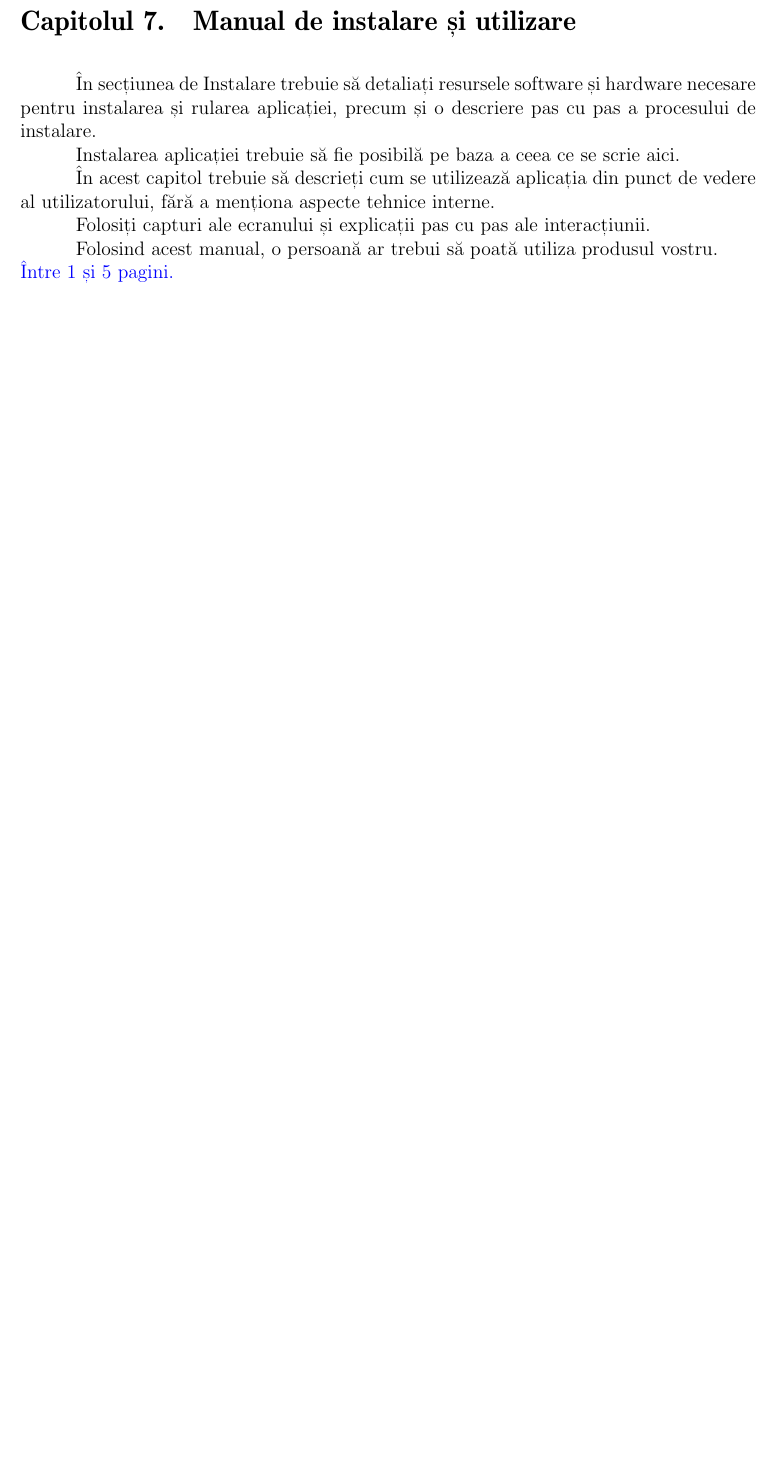
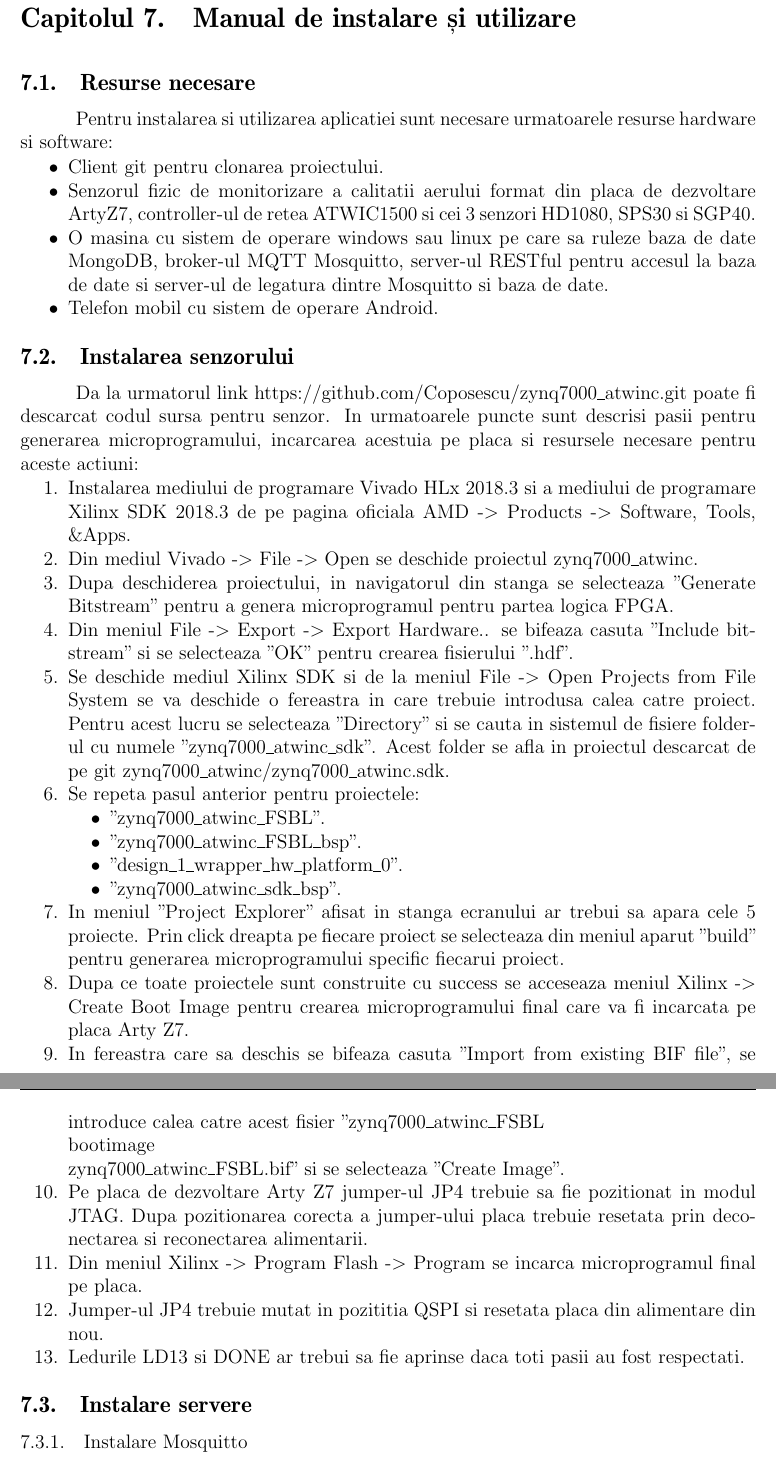
Before and after one commit to Coposescu/IoTDocumentation, a LaTeX thesis (templateLaTeX-Rom-2024/templateLaTeX-Rom/licenta.tex, which reads templateLaTeX-Rom-2024/templateLaTeX-Rom/instalare_utilizare.tex): part of page 65 of 70 before the commit and two parts of pages 65 and 66 of 71 after it, the two joined at a grey line, cut so that both start at the same text, the shorter picture padded with empty space. Compiled offline with pdfLaTeX.

Commit message:
First section from User Guide chapter

```diff
--- a/templateLaTeX-Rom-2024/templateLaTeX-Rom/instalare_utilizare.tex
+++ b/templateLaTeX-Rom-2024/templateLaTeX-Rom/instalare_utilizare.tex
@@ -1,14 +1,48 @@
 \chapter{Manual de instalare și utilizare}
 \pagestyle{fancy}
 
-În secțiunea de Instalare trebuie să detaliați resursele software și hardware necesare pentru instalarea și rularea aplicației, precum și o descriere pas cu pas a procesului de instalare.
+\section{Resurse necesare}\label{sec:iu_resurse_necesare}
+Pentru instalarea si utilizarea aplicatiei sunt necesare urmatoarele resurse hardware si software:
+\begin{itemize}
+    \item Client git pentru clonarea proiectului.
+	\item Senzorul fizic de monitorizare a calitatii aerului format din placa de dezvoltare ArtyZ7, controller-ul de retea ATWIC1500 si cei 3 senzori HD1080,
+	SPS30 si SGP40.
+	\item O masina cu sistem de operare windows sau linux pe care sa ruleze baza de date MongoDB, broker-ul MQTT Mosquitto, server-ul RESTful pentru accesul
+	la baza de date si server-ul de legatura dintre Mosquitto si baza de date.
+    \item Telefon mobil cu sistem de operare Android.
+\end{itemize}
 
-Instalarea aplicației trebuie să fie posibilă pe baza a ceea ce se scrie aici.
+\section{Instalarea senzorului}\label{sec:iu_instalare_senzor}
+Da la urmatorul link https://github.com/Coposescu/zynq7000\_atwinc.git poate fi descarcat codul sursa pentru senzor. In urmatoarele puncte sunt descrisi pasii
+pentru generarea microprogramului, incarcarea acestuia pe placa si resursele necesare pentru aceste actiuni:
+\begin{enumerate}
+    \item Instalarea mediului de programare Vivado HLx 2018.3 si a mediului de programare Xilinx SDK 2018.3 de pe pagina oficiala AMD -> Products ->
+    Software, Tools, \&Apps.
+    \item Din mediul Vivado -> File -> Open se deschide proiectul zynq7000\_atwinc.
+    \item Dupa deschiderea proiectului, in navigatorul din stanga se selecteaza "Generate Bitstream" pentru a genera microprogramul pentru partea logica FPGA.
+    \item Din meniul File -> Export -> Export Hardware.. se bifeaza casuta "Include bitstream" si se selecteaza "OK" pentru crearea fisierului ".hdf".
+    \item Se deschide mediul Xilinx SDK si de la meniul File -> Open Projects from File System se va deschide o fereastra in care trebuie introdusa calea catre
+    proiect. Pentru acest lucru se selecteaza "Directory" si se cauta in sistemul de fisiere folder-ul cu numele "zynq7000\_atwinc\_sdk". Acest folder se afla in
+    proiectul descarcat de pe git zynq7000\_atwinc/zynq7000\_atwinc.sdk.
+    \item Se repeta pasul anterior pentru proiectele:
+    \begin{itemize}
+        \item "zynq7000\_atwinc\_FSBL".
+        \item "zynq7000\_atwinc\_FSBL\_bsp".
+        \item "design\_1\_wrapper\_hw\_platform\_0".
+        \item "zynq7000\_atwinc\_sdk\_bsp".
+    \end{itemize}
+    \item In meniul "Project Explorer" afisat in stanga ecranului ar trebui sa apara cele 5 proiecte. Prin click dreapta pe fiecare proiect se selecteaza din meniul aparut
+    "build" pentru generarea microprogramului specific fiecarui proiect.
+    \item Dupa ce toate proiectele sunt construite cu success se acceseaza meniul Xilinx -> Create Boot Image pentru crearea microprogramului final care va fi incarcata pe
+    placa Arty Z7.
+    \item In fereastra care sa deschis se bifeaza casuta "Import from existing BIF file", se introduce calea catre acest fisier
+    "zynq7000\_atwinc\_FSBL\\bootimage\\zynq7000\_atwinc\_FSBL.bif" si se selecteaza "Create Image".
+    \item Pe placa de dezvoltare Arty Z7 jumper-ul JP4 trebuie sa fie pozitionat in modul JTAG. Dupa pozitionarea corecta a jumper-ului placa trebuie resetata prin deconectarea
+    si reconectarea alimentarii.
+    \item Din meniul Xilinx -> Program Flash -> Program se incarca microprogramul final pe placa.
+    \item Jumper-ul JP4 trebuie mutat in pozititia QSPI si resetata placa din alimentare din nou.
+    \item Ledurile LD13 si DONE ar trebui sa fie aprinse daca toti pasii au fost respectati.
+\end{enumerate}
 
-În acest capitol trebuie să descrieți cum se utilizează aplicația din punct de vedere al utilizatorului, fără a menționa aspecte tehnice interne.
-
-Folosiți capturi ale ecranului și explicații pas cu pas ale interacțiunii.
-
-Folosind acest manual, o persoană ar trebui să poată utiliza produsul vostru.
-
-{\noindent\color{blue} Între 1 și 5 pagini.\\}
+\section{Instalare servere}\label{sec:iu_instalare_servere}
+\subsection{Instalare Mosquitto}\label{subsec:iu_instalare_mosquitto}
```
Also changed, not shown: templateLaTeX-Rom-2024/templateLaTeX-Rom/instalare_utilizare.tex (4 more changed lines).
